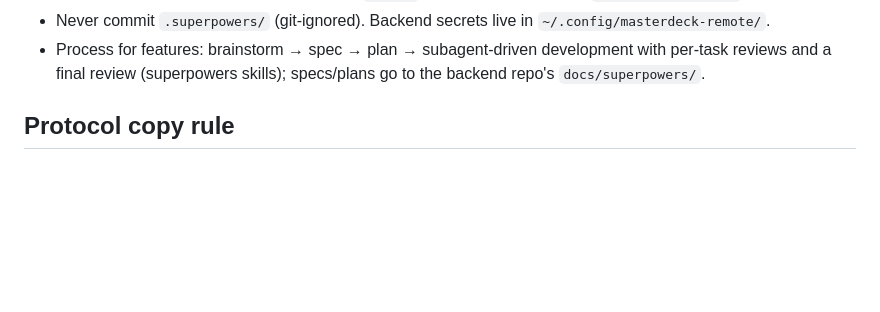
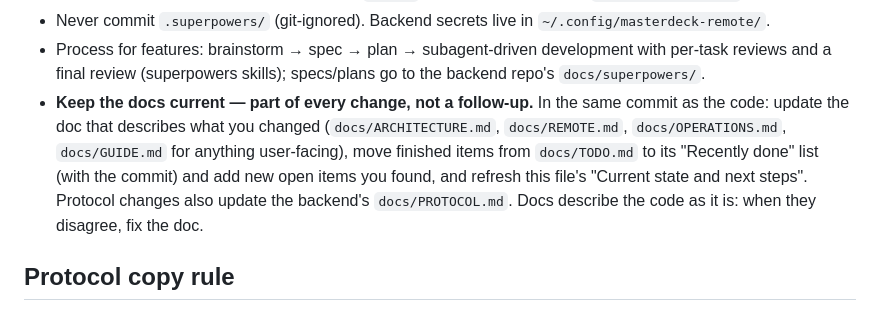
Before and after one commit to amntoppo/MasterDeck-Terminal, a Markdown page: CLAUDE.md, the part around the change. Rendered like a GitHub page; blank space fills up the shorter version.

Commit message:
CLAUDE.md: keep the docs current with every change
Co-Authored-By: Claude Opus 5.5 <noreply@anthropic.com>

```diff
--- a/CLAUDE.md
+++ b/CLAUDE.md
@@ -112,6 +112,12 @@ dist/mac-arm64/MasterDeck.app/Contents/MacOS/MasterDeck` prints `SMOKE OK sessio
 - Process for features: brainstorm → spec → plan → subagent-driven development with per-task
   reviews and a final review (superpowers skills); specs/plans go to the backend repo's
   `docs/superpowers/`.
+- **Keep the docs current — part of every change, not a follow-up.** In the same commit as the code:
+  update the doc that describes what you changed (`docs/ARCHITECTURE.md`, `docs/REMOTE.md`,
+  `docs/OPERATIONS.md`, `docs/GUIDE.md` for anything user-facing), move finished items from
+  `docs/TODO.md` to its "Recently done" list (with the commit) and add new open items you found,
+  and refresh this file's "Current state and next steps". Protocol changes also update the
+  backend's `docs/PROTOCOL.md`. Docs describe the code as it is: when they disagree, fix the doc.
 
 ## Protocol copy rule
 
```
